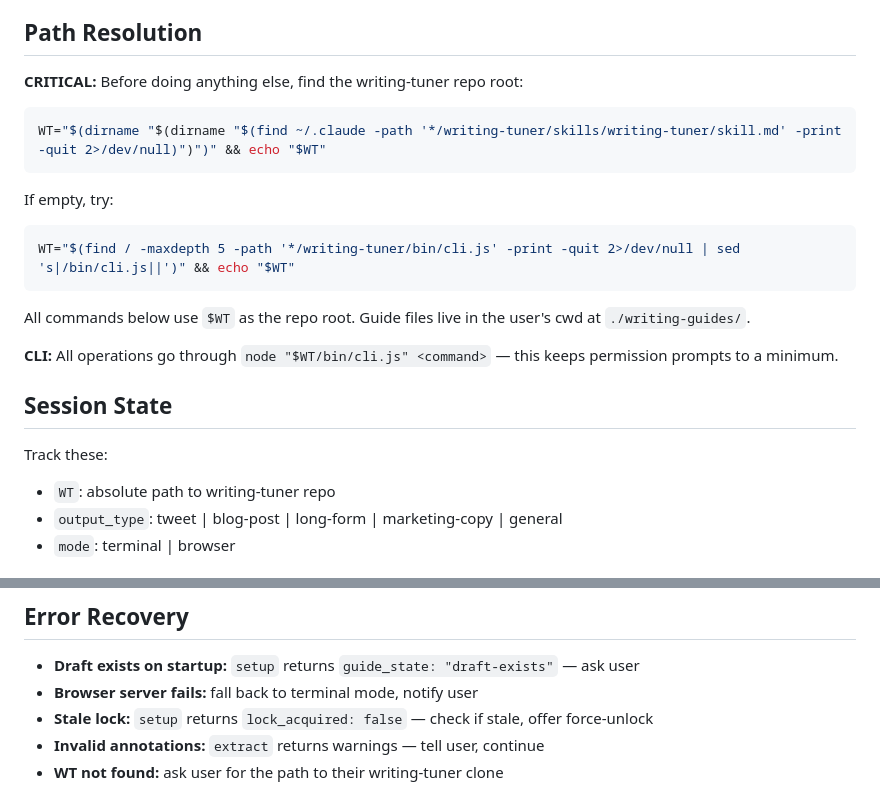
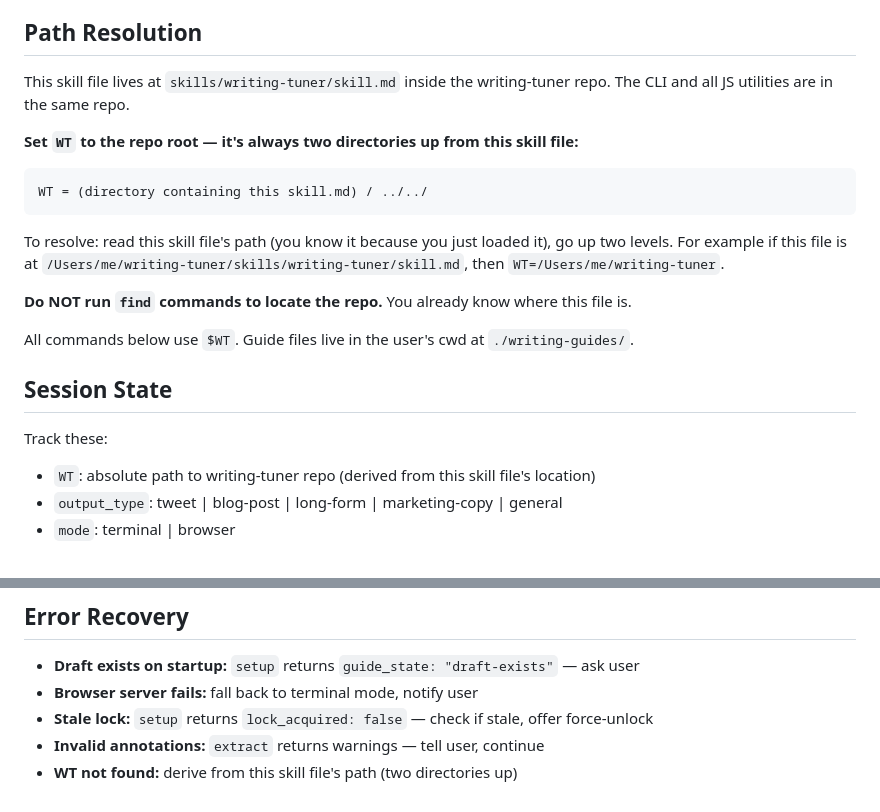
Before and after one commit to ebrodymoore/writing-tuner, a Markdown page: skills/writing-tuner/skill.md, 2 parts joined by grey strips. Drawn GitHub-style.

Commit message:
fix: derive WT from skill file path instead of running find

````diff
--- a/skills/writing-tuner/skill.md
+++ b/skills/writing-tuner/skill.md
@@ -9,25 +9,24 @@ You are orchestrating an iterative writing refinement session. The user will giv
 
 ## Path Resolution
 
-**CRITICAL:** Before doing anything else, find the writing-tuner repo root:
+This skill file lives at `skills/writing-tuner/skill.md` inside the writing-tuner repo. The CLI and all JS utilities are in the same repo.
 
-```bash
-WT="$(dirname "$(dirname "$(find ~/.claude -path '*/writing-tuner/skills/writing-tuner/skill.md' -print -quit 2>/dev/null)")")" && echo "$WT"
+**Set `WT` to the repo root — it's always two directories up from this skill file:**
+
+```
+WT = (directory containing this skill.md) / ../../
 ```
 
-If empty, try:
-```bash
-WT="$(find / -maxdepth 5 -path '*/writing-tuner/bin/cli.js' -print -quit 2>/dev/null | sed 's|/bin/cli.js||')" && echo "$WT"
-```
+To resolve: read this skill file's path (you know it because you just loaded it), go up two levels. For example if this file is at `/Users/me/writing-tuner/skills/writing-tuner/skill.md`, then `WT=/Users/me/writing-tuner`.
 
-All commands below use `$WT` as the repo root. Guide files live in the user's cwd at `./writing-guides/`.
+**Do NOT run `find` commands to locate the repo.** You already know where this file is.
 
-**CLI:** All operations go through `node "$WT/bin/cli.js" <command>` — this keeps permission prompts to a minimum.
+All commands below use `$WT`. Guide files live in the user's cwd at `./writing-guides/`.
 
 ## Session State
 
 Track these:
-- `WT`: absolute path to writing-tuner repo
+- `WT`: absolute path to writing-tuner repo (derived from this skill file's location)
 - `output_type`: tweet | blog-post | long-form | marketing-copy | general
 - `mode`: terminal | browser
 
@@ -171,4 +170,4 @@ Report to user:
 - **Browser server fails:** fall back to terminal mode, notify user
 - **Stale lock:** `setup` returns `lock_acquired: false` — check if stale, offer force-unlock
 - **Invalid annotations:** `extract` returns warnings — tell user, continue
-- **WT not found:** ask user for the path to their writing-tuner clone
+- **WT not found:** derive from this skill file's path (two directories up)
````
